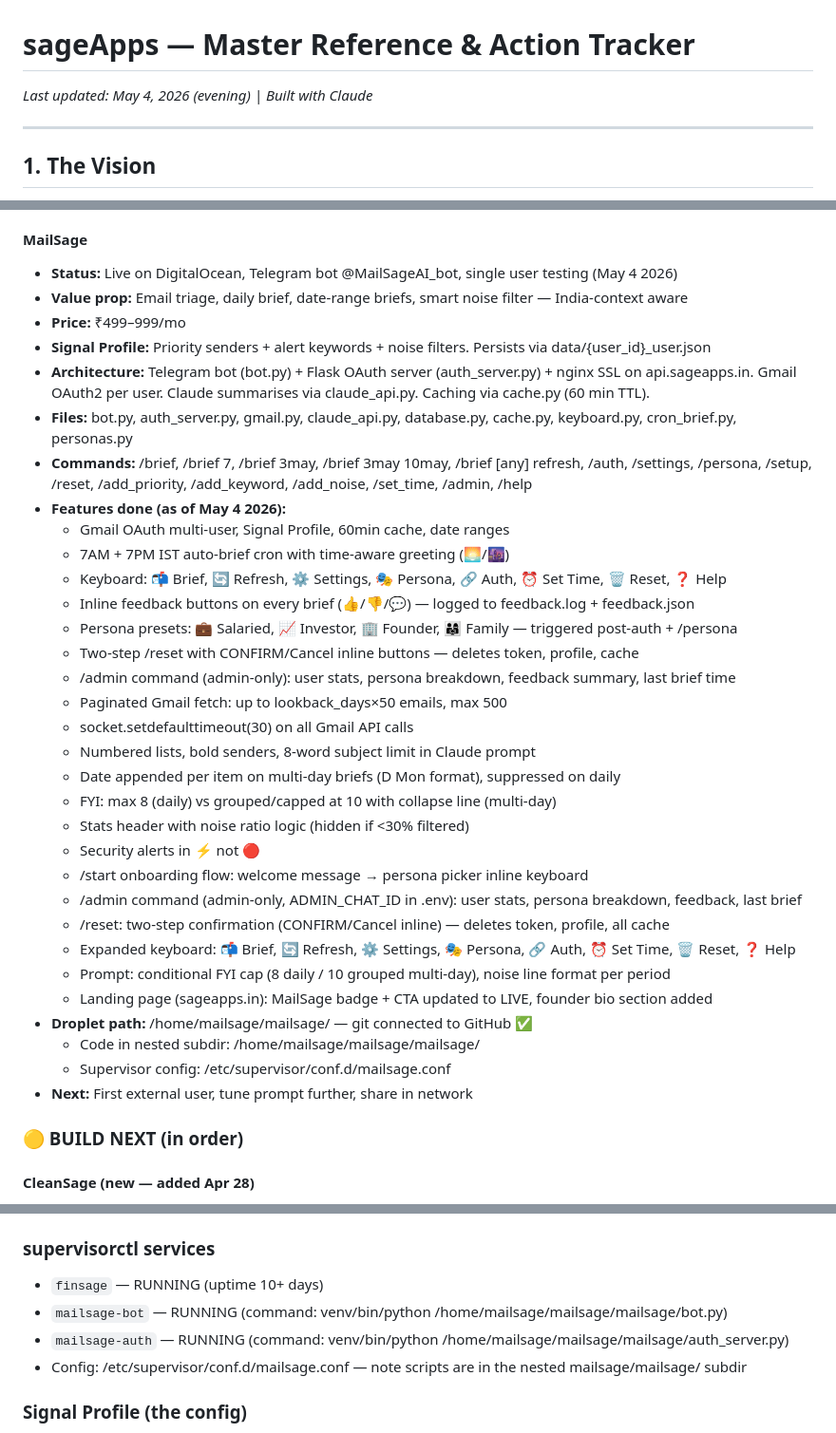
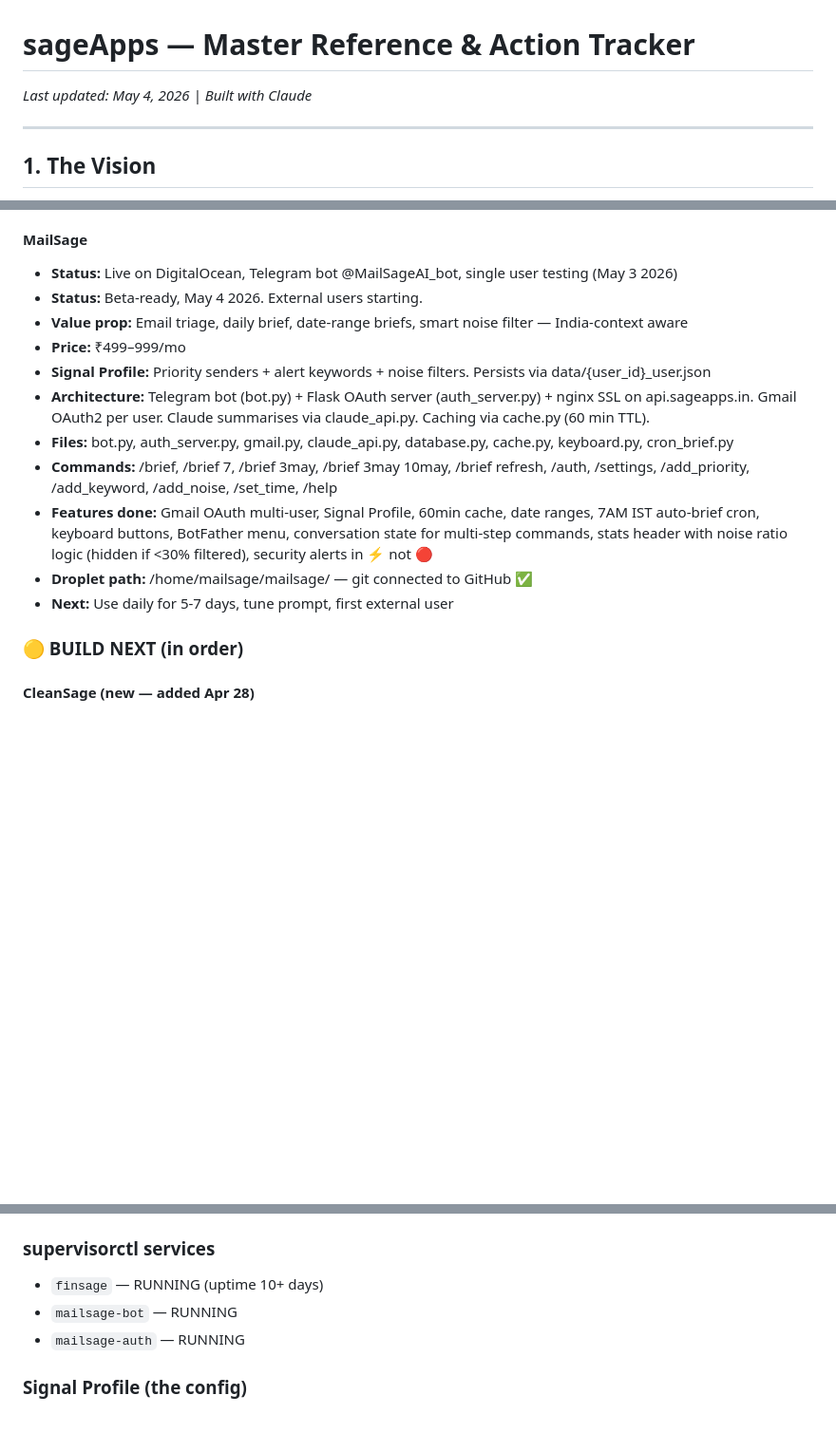
Before and after one commit to GuptaSantosh/sageapps, a Markdown page: sageapps_master.md, 3 parts joined by grey strips. Shown at 95% size. Drawn GitHub-style; blank space fills up the shorter version.

Commit message:
docs: update master after May 4 session

```diff
--- a/sageapps_master.md
+++ b/sageapps_master.md
@@ -1,5 +1,5 @@
 # sageApps — Master Reference & Action Tracker
-*Last updated: May 4, 2026 (evening) | Built with Claude*
+*Last updated: May 4, 2026 | Built with Claude*
 
 ---
 
@@ -27,38 +27,17 @@
 - **Key rule:** Claude explains, never decides trade amounts. Recommendation consistency = user trust.
 
 #### MailSage
-- **Status:** Live on DigitalOcean, Telegram bot @MailSageAI_bot, single user testing (May 4 2026)
+- **Status:** Live on DigitalOcean, Telegram bot @MailSageAI_bot, single user testing (May 3 2026)
+- **Status:** Beta-ready, May 4 2026. External users starting.
 - **Value prop:** Email triage, daily brief, date-range briefs, smart noise filter — India-context aware
 - **Price:** ₹499–999/mo
 - **Signal Profile:** Priority senders + alert keywords + noise filters. Persists via data/{user_id}_user.json
 - **Architecture:** Telegram bot (bot.py) + Flask OAuth server (auth_server.py) + nginx SSL on api.sageapps.in. Gmail OAuth2 per user. Claude summarises via claude_api.py. Caching via cache.py (60 min TTL).
-- **Files:** bot.py, auth_server.py, gmail.py, claude_api.py, database.py, cache.py, keyboard.py, cron_brief.py, personas.py
-- **Commands:** /brief, /brief 7, /brief 3may, /brief 3may 10may, /brief [any] refresh, /auth, /settings, /persona, /setup, /reset, /add_priority, /add_keyword, /add_noise, /set_time, /admin, /help
-- **Features done (as of May 4 2026):**
-  - Gmail OAuth multi-user, Signal Profile, 60min cache, date ranges
-  - 7AM + 7PM IST auto-brief cron with time-aware greeting (🌅/🌆)
-  - Keyboard: 📬 Brief, 🔄 Refresh, ⚙️ Settings, 🎭 Persona, 🔗 Auth, ⏰ Set Time, 🗑 Reset, ❓ Help
-  - Inline feedback buttons on every brief (👍/👎/💬) — logged to feedback.log + feedback.json
-  - Persona presets: 💼 Salaried, 📈 Investor, 🏢 Founder, 👨‍👩‍👧 Family — triggered post-auth + /persona
-  - Two-step /reset with CONFIRM/Cancel inline buttons — deletes token, profile, cache
-  - /admin command (admin-only): user stats, persona breakdown, feedback summary, last brief time
-  - Paginated Gmail fetch: up to lookback_days×50 emails, max 500
-  - socket.setdefaulttimeout(30) on all Gmail API calls
-  - Numbered lists, bold senders, 8-word subject limit in Claude prompt
-  - Date appended per item on multi-day briefs (D Mon format), suppressed on daily
-  - FYI: max 8 (daily) vs grouped/capped at 10 with collapse line (multi-day)
-  - Stats header with noise ratio logic (hidden if <30% filtered)
-  - Security alerts in ⚡ not 🔴
-  - /start onboarding flow: welcome message → persona picker inline keyboard
-  - /admin command (admin-only, ADMIN_CHAT_ID in .env): user stats, persona breakdown, feedback, last brief
-  - /reset: two-step confirmation (CONFIRM/Cancel inline) — deletes token, profile, all cache
-  - Expanded keyboard: 📬 Brief, 🔄 Refresh, ⚙️ Settings, 🎭 Persona, 🔗 Auth, ⏰ Set Time, 🗑 Reset, ❓ Help
-  - Prompt: conditional FYI cap (8 daily / 10 grouped multi-day), noise line format per period
-  - Landing page (sageapps.in): MailSage badge + CTA updated to LIVE, founder bio section added
+- **Files:** bot.py, auth_server.py, gmail.py, claude_api.py, database.py, cache.py, keyboard.py, cron_brief.py
+- **Commands:** /brief, /brief 7, /brief 3may, /brief 3may 10may, /brief refresh, /auth, /settings, /add_priority, /add_keyword, /add_noise, /set_time, /help
+- **Features done:** Gmail OAuth multi-user, Signal Profile, 60min cache, date ranges, 7AM IST auto-brief cron, keyboard buttons, BotFather menu, conversation state for multi-step commands, stats header with noise ratio logic (hidden if <30% filtered), security alerts in ⚡ not 🔴
 - **Droplet path:** /home/mailsage/mailsage/ — git connected to GitHub ✅
-  - Code in nested subdir: /home/mailsage/mailsage/mailsage/
-  - Supervisor config: /etc/supervisor/conf.d/mailsage.conf
-- **Next:** First external user, tune prompt further, share in network
+- **Next:** Use daily for 5-7 days, tune prompt, first external user
 
 ### 🟡 BUILD NEXT (in order)
 
@@ -141,9 +120,8 @@ cd /home/mailsage/mailsage && git pull && supervisorctl restart mailsage-bot mai
 
 ### supervisorctl services
 - `finsage` — RUNNING (uptime 10+ days)
-- `mailsage-bot` — RUNNING (command: venv/bin/python /home/mailsage/mailsage/mailsage/bot.py)
-- `mailsage-auth` — RUNNING (command: venv/bin/python /home/mailsage/mailsage/mailsage/auth_server.py)
-- Config: /etc/supervisor/conf.d/mailsage.conf — note scripts are in the nested mailsage/mailsage/ subdir
+- `mailsage-bot` — RUNNING
+- `mailsage-auth` — RUNNING
 
 ### Signal Profile (the config)
 - Filename: `signal.json` (internal), called "Signal Profile" in UI
```
Also changed, not shown: other parts of sageapps_master.md (+12 -10 lines).
